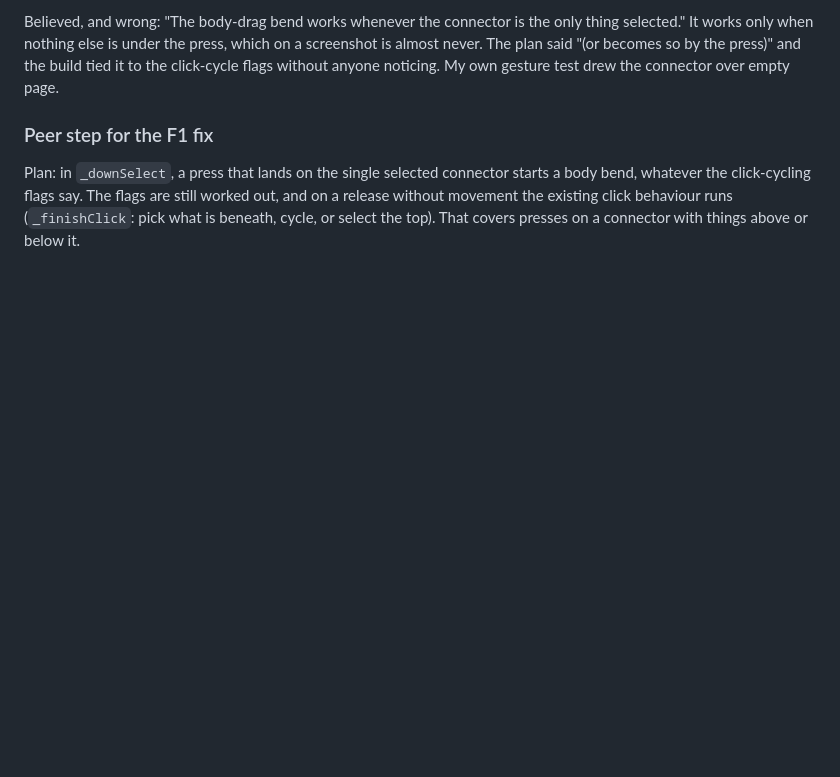
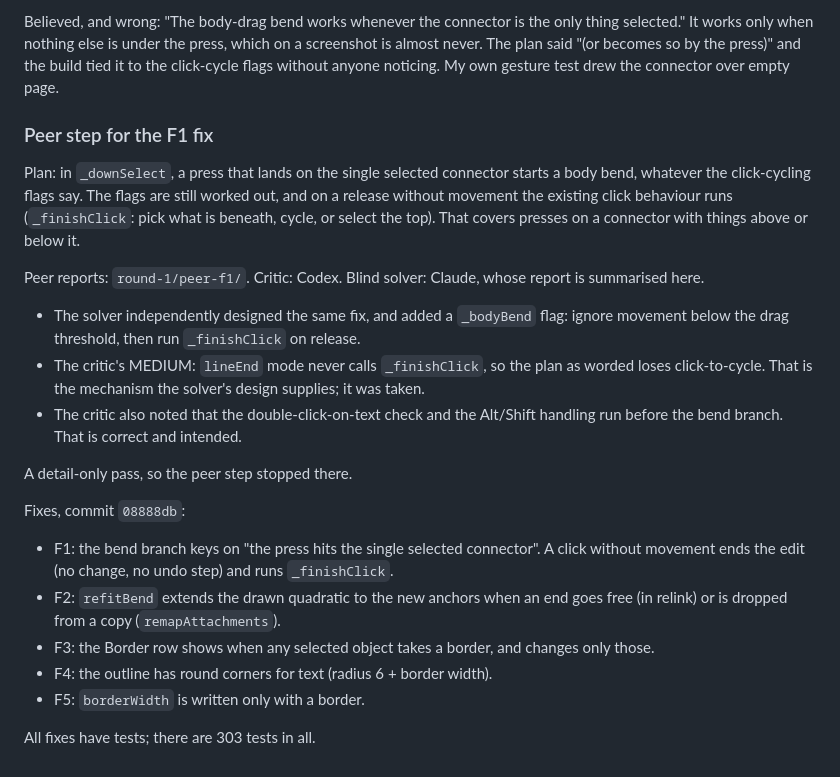
Before and after one commit to Remco28/thinkspace, a Markdown page: review-loop/LEDGER.md, the part around the change. Rendered like a GitHub page; blank space fills up the shorter version.

Commit message:
Review loop: round 1 fixes recorded
Co-Authored-By: Claude Opus 5.5 <noreply@anthropic.com>

```diff
--- a/review-loop/LEDGER.md
+++ b/review-loop/LEDGER.md
@@ -272,3 +272,29 @@ starts a body bend, whatever the click-cycling flags say. The flags are still
 worked out, and on a release without movement the existing click behaviour
 runs (`_finishClick`: pick what is beneath, cycle, or select the top). That
 covers presses on a connector with things above or below it.
+
+Peer reports: `round-1/peer-f1/`. Critic: Codex. Blind solver: Claude, whose
+report is summarised here.
+- The solver independently designed the same fix, and added a `_bodyBend`
+  flag: ignore movement below the drag threshold, then run `_finishClick` on
+  release.
+- The critic's MEDIUM: `lineEnd` mode never calls `_finishClick`, so the plan
+  as worded loses click-to-cycle. That is the mechanism the solver's design
+  supplies; it was taken.
+- The critic also noted that the double-click-on-text check and the Alt/Shift
+  handling run before the bend branch. That is correct and intended.
+
+A detail-only pass, so the peer step stopped there.
+
+Fixes, commit `08888db`:
+- F1: the bend branch keys on "the press hits the single selected connector".
+  A click without movement ends the edit (no change, no undo step) and runs
+  `_finishClick`.
+- F2: `refitBend` extends the drawn quadratic to the new anchors when an end
+  goes free (in relink) or is dropped from a copy (`remapAttachments`).
+- F3: the Border row shows when any selected object takes a border, and
+  changes only those.
+- F4: the outline has round corners for text (radius 6 + border width).
+- F5: `borderWidth` is written only with a border.
+
+All fixes have tests; there are 303 tests in all.
```
